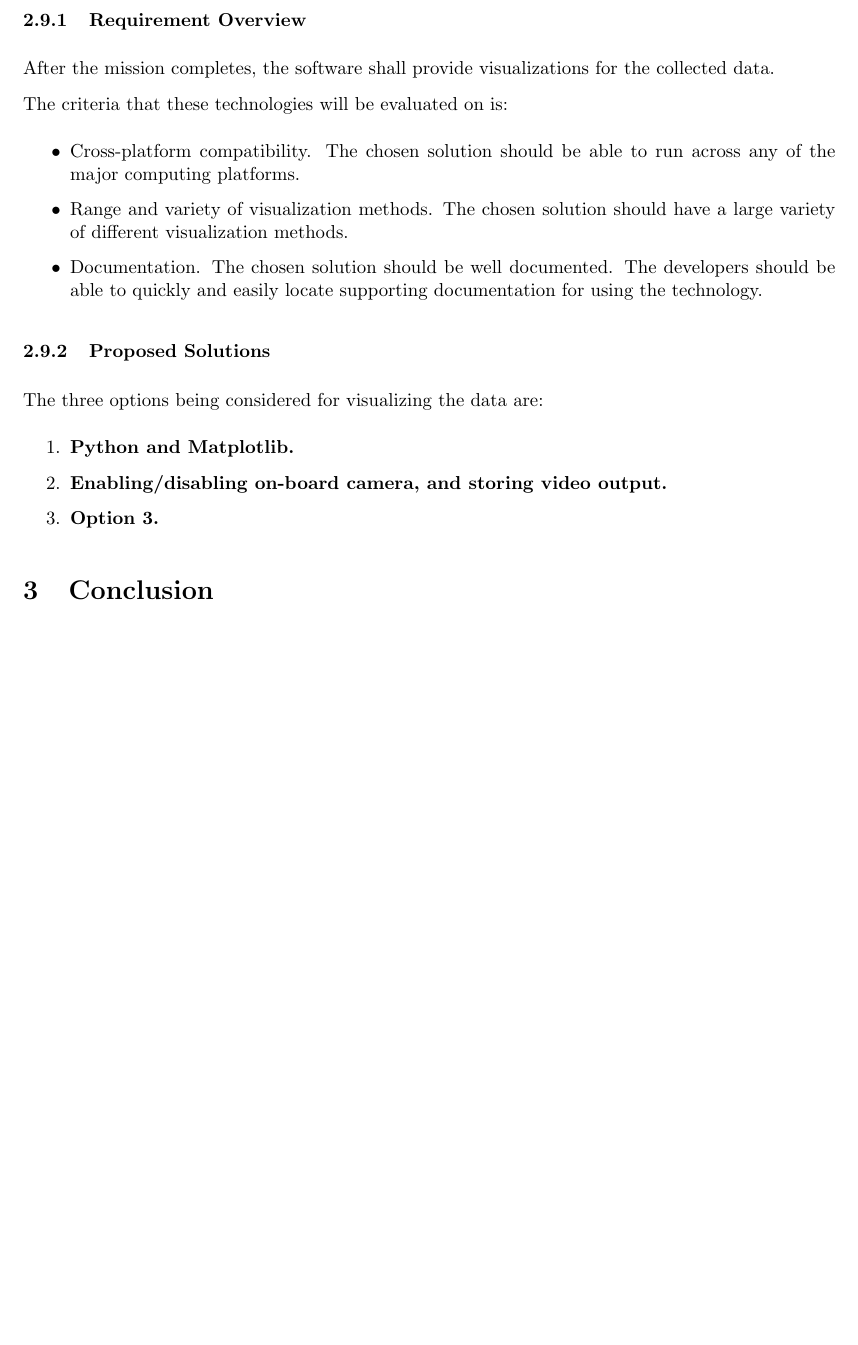
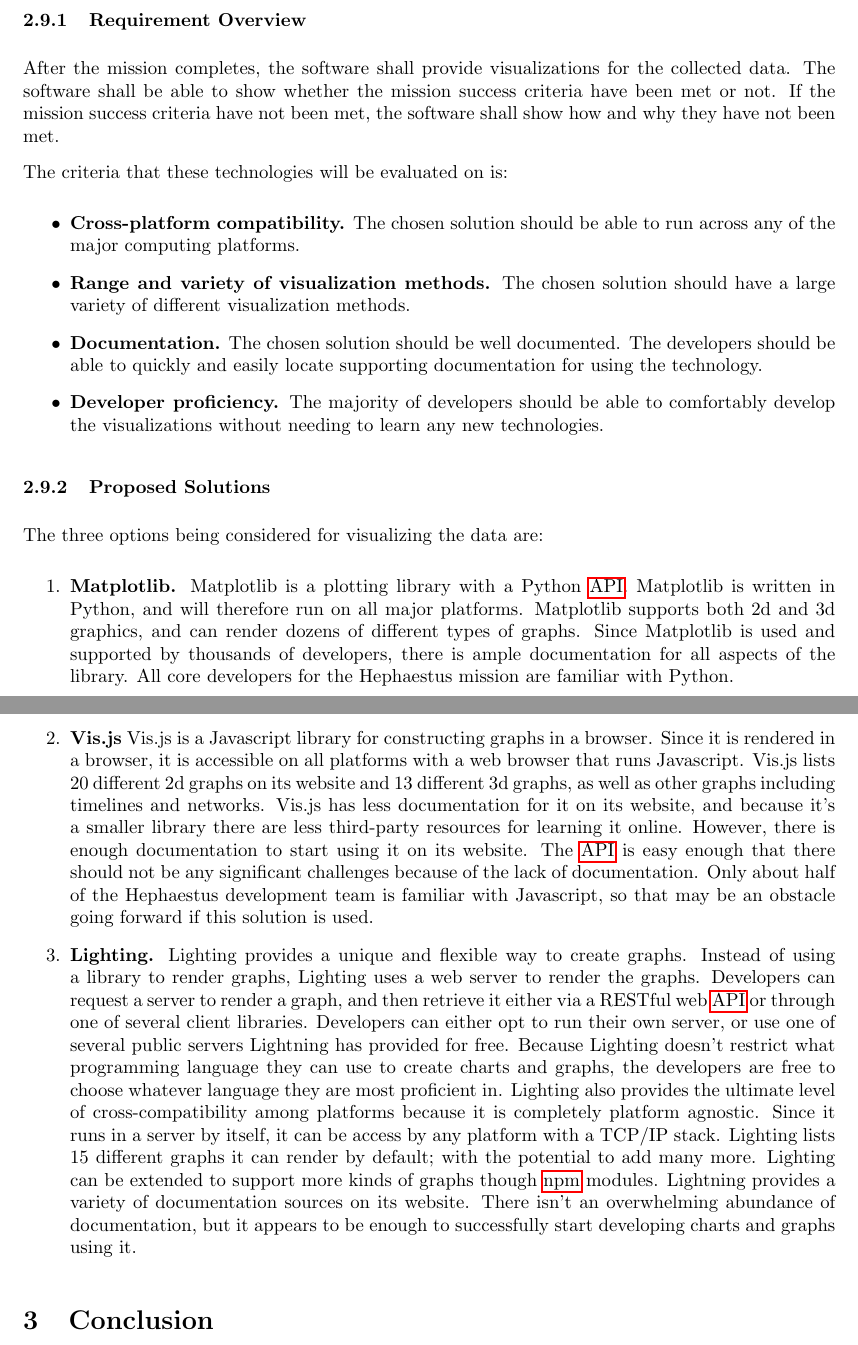
Before and after one commit to nonbinaryprogrammer/SeniorDesign, a LaTeX paper (deliverables/TechReview/TechReview.tex, which reads deliverables/TechReview/glossary.tex): part of page 9 of 13 before the commit and two parts of pages 9 and 10 of 14 after it, the two joined at a grey line, cut so that both start at the same text, the shorter picture padded with empty space. Compiled offline with pdfLaTeX.

Commit message:
Added another section

```diff
--- a/deliverables/TechReview/TechReview.tex
+++ b/deliverables/TechReview/TechReview.tex
@@ -274,33 +274,78 @@
 \subsection{Data Visualization and Processing}
 \subsubsection{Requirement Overview}
 After the mission completes, the software shall provide visualizations for the collected data.
+The software shall be able to show whether the mission success criteria have been met or not.
+If the mission success criteria have not been met, the software shall show how and
+why they have not been met.
 
 The criteria that these technologies will be evaluated on is:
 \begin{itemize}
-\item Cross-platform compatibility.
+\item \textbf{Cross-platform compatibility.}
 The chosen solution should be able to run across any of the major computing platforms.
 
-\item Range and variety of visualization methods.
+\item \textbf{Range and variety of visualization methods.}
 The chosen solution should have a large variety of different visualization methods.
 
-\item Documentation.
+\item \textbf{Documentation.}
 The chosen solution should be well documented.
 The developers should be able to quickly and easily locate supporting documentation for using the technology.
+
+\item \textbf{Developer proficiency.}
+The majority of developers should be able to comfortably develop the visualizations
+without needing to learn any new technologies.
 \end{itemize}
 
 \subsubsection{Proposed Solutions}
 The three options being considered for visualizing the data are:
 \begin{enumerate}
 \item{
-\textbf{Python and Matplotlib.}
+\textbf{Matplotlib.}
+Matplotlib is a plotting library with a Python \gls{api}.
+Matplotlib is written in Python, and will therefore run on all major platforms.
+Matplotlib supports both 2d and 3d graphics, and can render dozens of different
+types of graphs.
+Since Matplotlib is used and supported by thousands of developers, there is ample
+documentation for all aspects of the library.
+All core developers for the Hephaestus mission are familiar with Python.
 }
 
 \item{
-\textbf{Enabling/disabling on-board camera, and storing video output.}
+\textbf{Vis.js}
+Vis.js is a Javascript library for constructing graphs in a browser.
+Since it is rendered in a browser, it is accessible on all platforms with a web browser
+that runs Javascript.
+Vis.js lists 20 different 2d graphs on its website and 13 different 3d graphs, as well
+as other graphs including timelines and networks.
+Vis.js has less documentation for it on its website, and because it's a smaller library
+there are less third-party resources for learning it online.
+However, there is enough documentation to start using it on its website.
+The \gls{api} is easy enough that there should not be any significant challenges
+because of the lack of documentation.
+Only about half of the Hephaestus development team is familiar with Javascript,
+so that may be an obstacle going forward if this solution is used.
 }
 
 \item{
-\textbf{Option 3.}
+\textbf{Lighting.}
+Lighting provides a unique and flexible way to create graphs.
+Instead of using a library to render graphs, Lighting uses a web server to
+render the graphs.
+Developers can request a server to render a graph, and then retrieve it either via
+a RESTful web \gls{api} or through one of several client libraries.
+Developers can either opt to run their own server, or use one of several public
+servers Lightning has provided for free.
+Because Lighting doesn't restrict what programming language they can use to
+create charts and graphs, the developers are free to choose whatever language
+they are most proficient in.
+Lighting also provides the ultimate level of cross-compatibility among platforms
+because it is completely platform agnostic.
+Since it runs in a server by itself, it can be access by any platform with a TCP/IP stack.
+Lighting lists 15 different graphs it can render by default; with the potential to add
+many more.
+Lighting can be extended to support more kinds of graphs though \gls{npm} modules.
+Lightning provides a variety of documentation sources on its website.
+There isn't an overwhelming abundance of documentation, but it appears to be
+enough to successfully start developing charts and graphs using it.
 }
 \end{enumerate}
 
--- a/deliverables/TechReview/glossary.tex
+++ b/deliverables/TechReview/glossary.tex
@@ -23,6 +23,11 @@
 description={To transfer software from one system or machine to another.}
 }
 
+\newglossaryentry{npm}{
+name=npm,
+description={npm is a package manager for NodeJS, a javascript library. It is used to install various `npm' packages for NodeJS servers.}
+}
+
 \newacronym{osu}{OSU}{Oregon State University}
 \newacronym{psu}{PSU}{Portland State University}
 \newacronym{psas}{PSAS}{Portland State Aerospace Society}
```
Also changed, not shown: deliverables/TechReview/TechReview.pdf.
